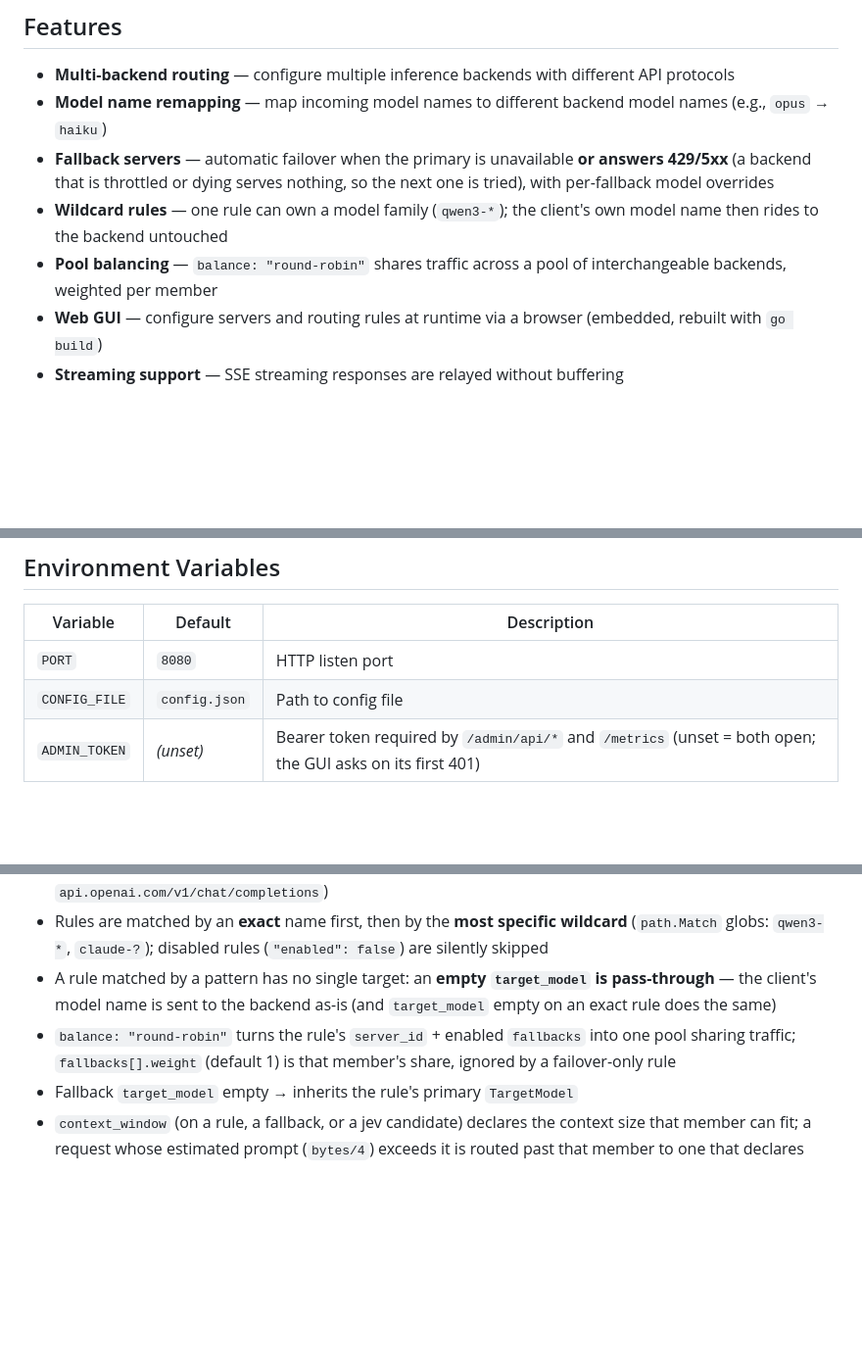
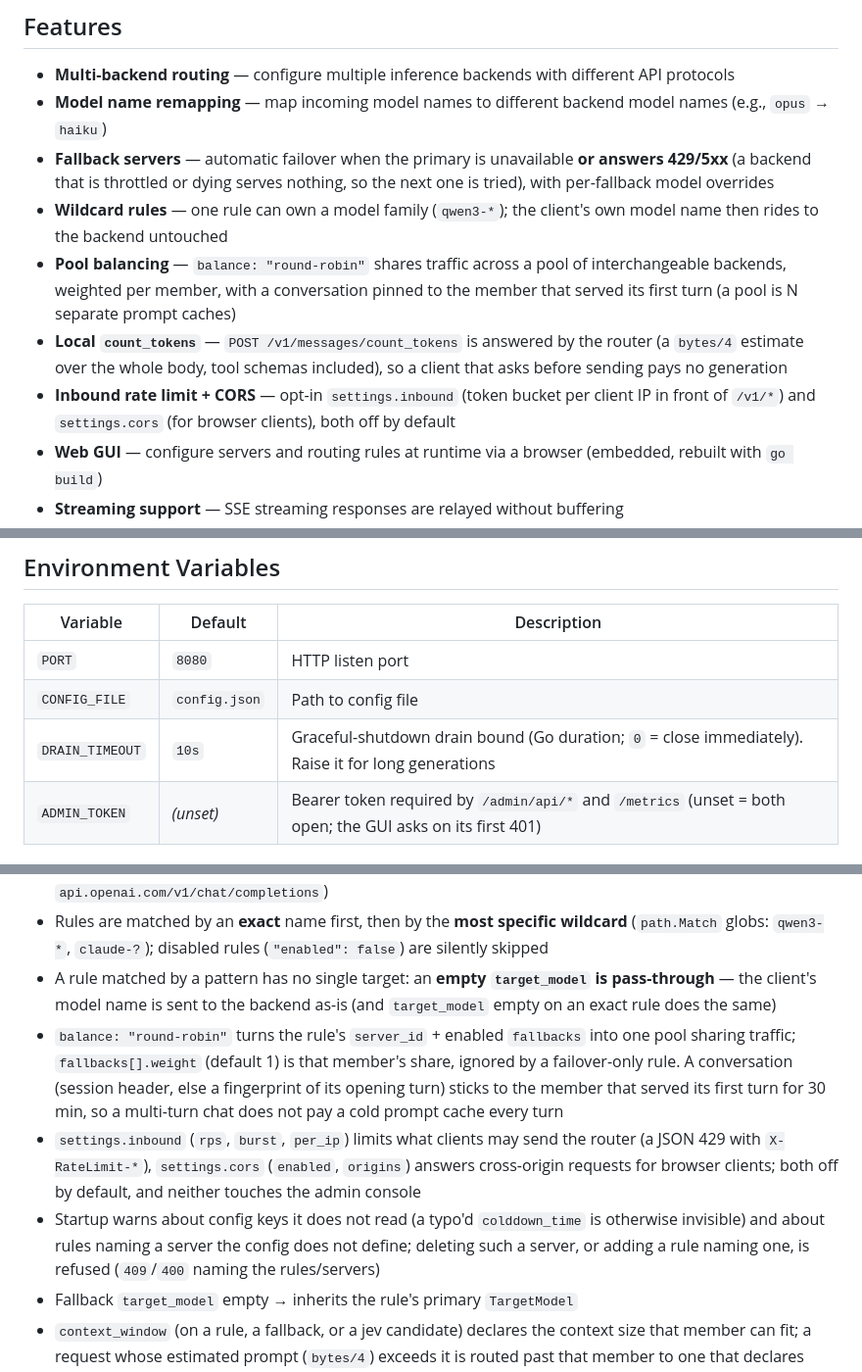
Before and after one commit to wOvAN/llm-api-router, a Markdown page: README.md, 3 parts joined by grey strips. Shown at 98% size. Rendered like a GitHub page; blank space fills up the shorter version.

Commit message:
docs(readme): the round-3 features — pins, local count_tokens, inbound bucket, CORS, drain bound, GUI percentiles

```diff
--- a/README.md
+++ b/README.md
@@ -10,7 +10,9 @@ A Go-based reverse proxy that routes LLM inference API requests between multiple
 - **Model name remapping** — map incoming model names to different backend model names (e.g., `opus` → `haiku`)
 - **Fallback servers** — automatic failover when the primary is unavailable **or answers 429/5xx** (a backend that is throttled or dying serves nothing, so the next one is tried), with per-fallback model overrides
 - **Wildcard rules** — one rule can own a model family (`qwen3-*`); the client's own model name then rides to the backend untouched
-- **Pool balancing** — `balance: "round-robin"` shares traffic across a pool of interchangeable backends, weighted per member
+- **Pool balancing** — `balance: "round-robin"` shares traffic across a pool of interchangeable backends, weighted per member, with a conversation pinned to the member that served its first turn (a pool is N separate prompt caches)
+- **Local `count_tokens`** — `POST /v1/messages/count_tokens` is answered by the router (a `bytes/4` estimate over the whole body, tool schemas included), so a client that asks before sending pays no generation
+- **Inbound rate limit + CORS** — opt-in `settings.inbound` (token bucket per client IP in front of `/v1/*`) and `settings.cors` (for browser clients), both off by default
 - **Web GUI** — configure servers and routing rules at runtime via a browser (embedded, rebuilt with `go build`)
 - **Streaming support** — SSE streaming responses are relayed without buffering
 - **Metrics & analytics** — ring buffer of last 100 requests with aggregated summaries by model and server (TTFB, decode time, token throughput)
@@ -49,6 +51,7 @@ The server starts on port 8080 (configurable via `PORT`):
 |----------|---------|-------------|
 | `PORT` | `8080` | HTTP listen port |
 | `CONFIG_FILE` | `config.json` | Path to config file |
+| `DRAIN_TIMEOUT` | `10s` | Graceful-shutdown drain bound (Go duration; `0` = close immediately). Raise it for long generations |
 | `ADMIN_TOKEN` | *(unset)* | Bearer token required by `/admin/api/*` and `/metrics` (unset = both open; the GUI asks on its first 401) |
 
 ## Config File
@@ -110,7 +113,9 @@ The config is stored in `config.json` (path configurable via `CONFIG_FILE`). You
 - Base URL paths are deduplicated (e.g. `api.openai.com/v1` + `/v1/chat/completions` → `api.openai.com/v1/chat/completions`)
 - Rules are matched by an **exact** name first, then by the **most specific wildcard** (`path.Match` globs: `qwen3-*`, `claude-?`); disabled rules (`"enabled": false`) are silently skipped
 - A rule matched by a pattern has no single target: an **empty `target_model` is pass-through** — the client's model name is sent to the backend as-is (and `target_model` empty on an exact rule does the same)
-- `balance: "round-robin"` turns the rule's `server_id` + enabled `fallbacks` into one pool sharing traffic; `fallbacks[].weight` (default 1) is that member's share, ignored by a failover-only rule
+- `balance: "round-robin"` turns the rule's `server_id` + enabled `fallbacks` into one pool sharing traffic; `fallbacks[].weight` (default 1) is that member's share, ignored by a failover-only rule. A conversation (session header, else a fingerprint of its opening turn) sticks to the member that served its first turn for 30 min, so a multi-turn chat does not pay a cold prompt cache every turn
+- `settings.inbound` (`rps`, `burst`, `per_ip`) limits what clients may send the router (a JSON 429 with `X-RateLimit-*`), `settings.cors` (`enabled`, `origins`) answers cross-origin requests for browser clients; both off by default, and neither touches the admin console
+- Startup warns about config keys it does not read (a typo'd `colddown_time` is otherwise invisible) and about rules naming a server the config does not define; deleting such a server, or adding a rule naming one, is refused (`409`/`400` naming the rules/servers)
 - Fallback `target_model` empty → inherits the rule's primary `TargetModel`
 - `context_window` (on a rule, a fallback, or a jev candidate) declares the context size that member can fit; a request whose estimated prompt (`bytes/4`) exceeds it is routed past that member to one that declares room (`0`/absent = unguarded)
 
```
Also changed, not shown: other parts of README.md (+1 -0 lines).
